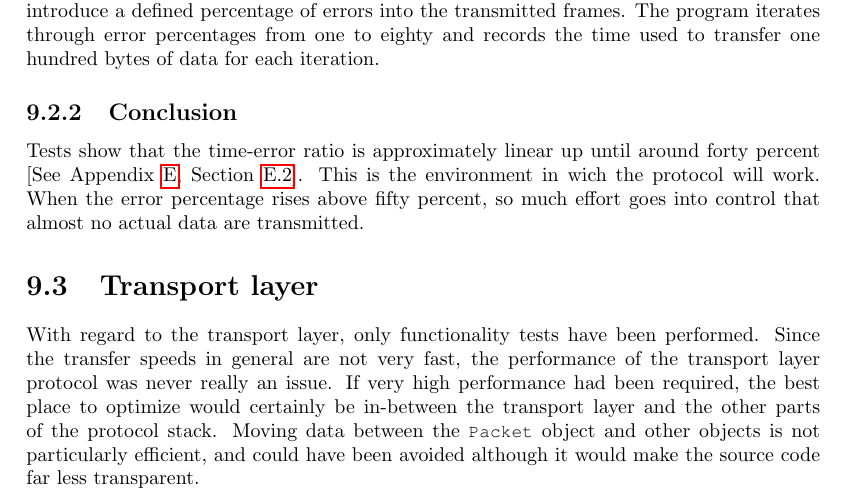
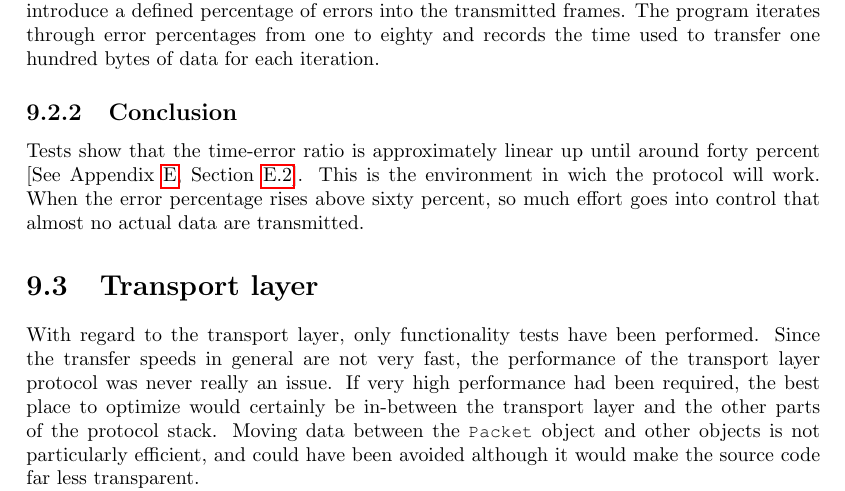
Before and after one commit to SDU-ROBTEK-ALLSTARS/SoundComReport, a LaTeX thesis (main.tex, which reads content/5_experiments/dll.tex): part of page 58 of 73, cut so that both start at the same text. Compiled offline with pdfLaTeX; an older LaTeX class or package is replaced by its successor.

Commit message:
changed fifty to sixty

```diff
--- a/content/5_experiments/dll.tex
+++ b/content/5_experiments/dll.tex
@@ -13,5 +13,5 @@ for each iteration.
 \subsection{Conclusion}
 Tests  show that the time-error ratio is approximately linear up until around
 forty percent [See Appendix \ref{app:experiments}, Section \ref{app:exp:dll_result}]. This is the environment in wich the protocol will work. When the
-error percentage rises above fifty percent, so much effort goes into control
+error percentage rises above sixty percent, so much effort goes into control
 that almost no actual data are transmitted.
```
